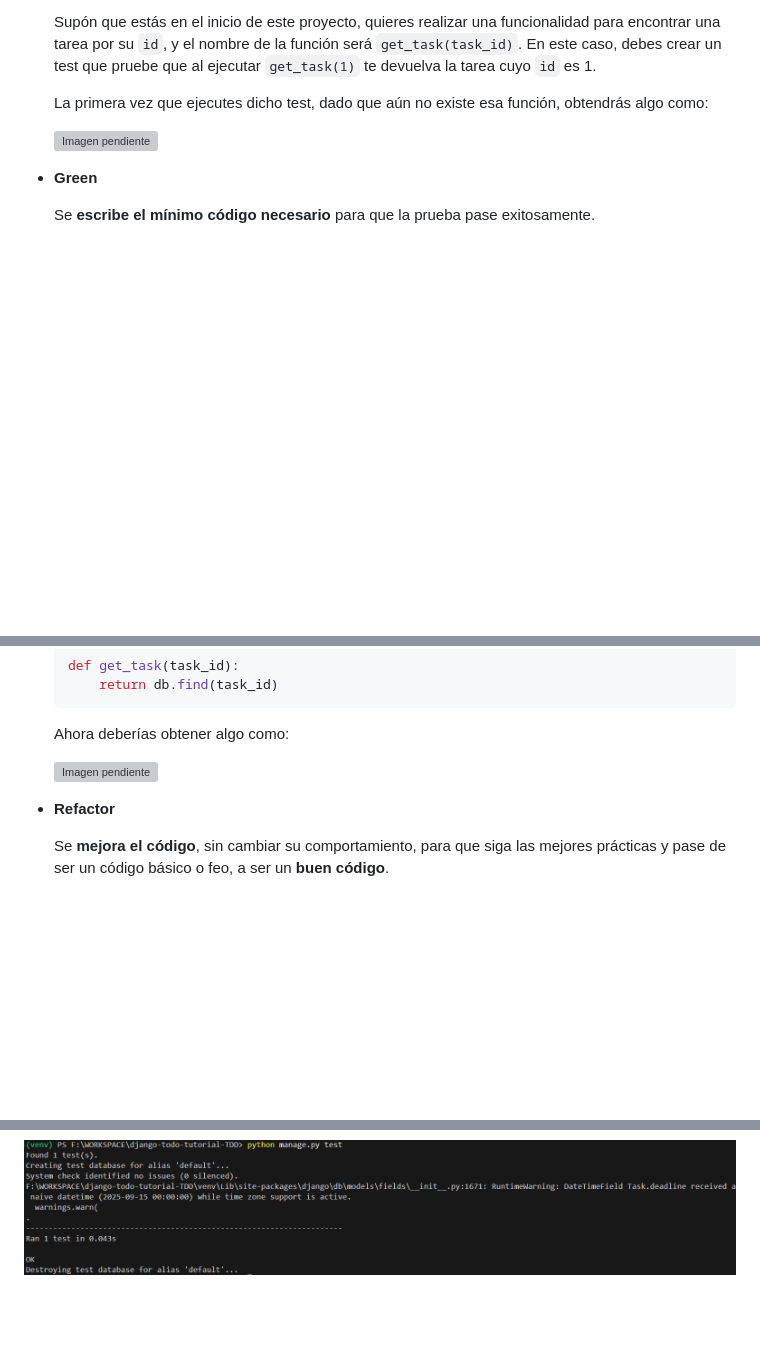
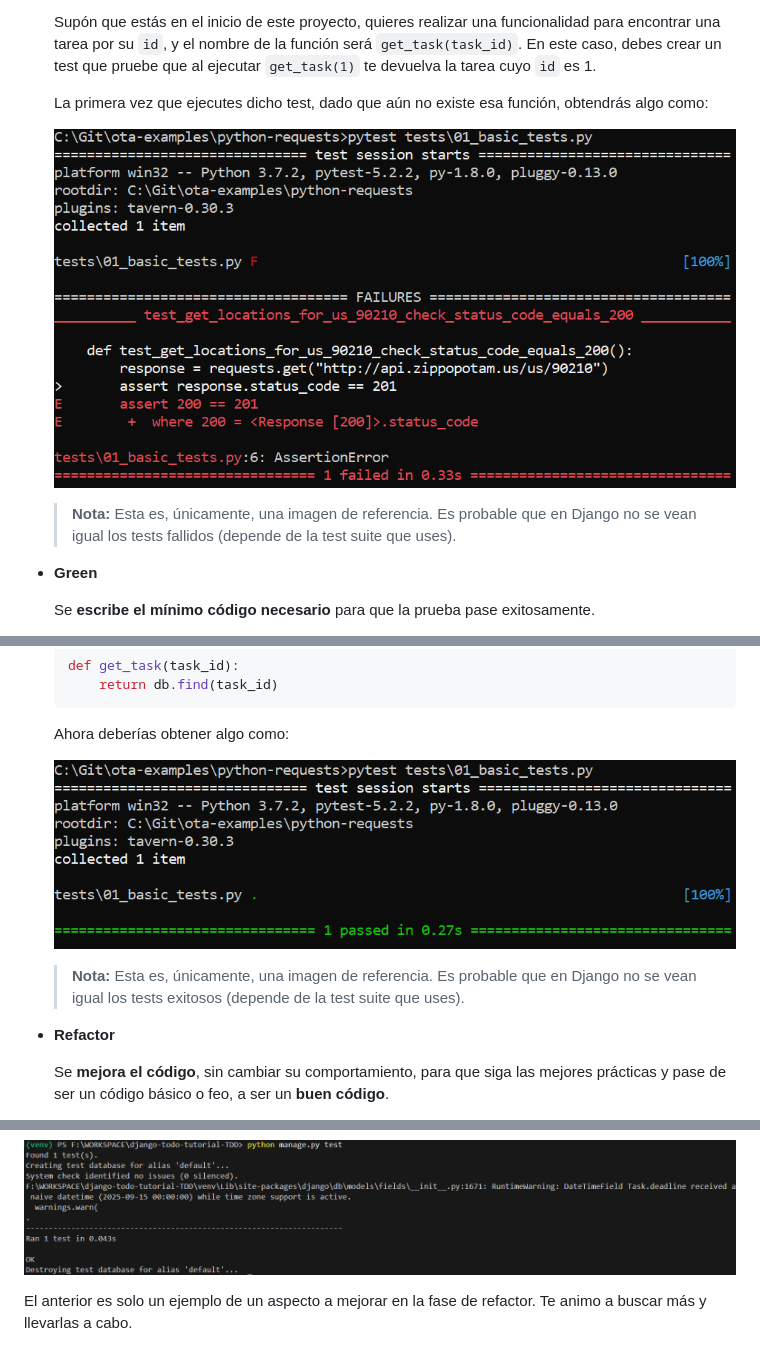
Before and after one commit to yuluka/django-todo-tutorial-TDD, a Markdown page: README.md, 3 parts joined by grey strips. Rendered like a GitHub page; pictures changed too: docs/images/test_fail_example.png (added), docs/images/test_ok_example.png (added); blank space fills up the shorter version; grey boxes are pictures that could not be loaded.

Commit message:
docs: add pending images

```diff
--- a/README.md
+++ b/README.md
@@ -95,7 +95,9 @@ TDD se basa en un **ciclo llamado Red-Green-Refactor**, donde:
 
     La primera vez que ejecutes dicho test, dado que aún no existe esa función, obtendrás algo como:
 
-    ![Imagen pendiente]()
+    ![Fail test](docs/images/test_fail_example.png)
+
+    > **Nota:** Esta es, únicamente, una imagen de referencia. Es probable que en Django no se vean igual los tests fallidos (depende de la test suite que uses).
 
 - **Green**
 
@@ -114,7 +116,10 @@ TDD se basa en un **ciclo llamado Red-Green-Refactor**, donde:
 
     Ahora deberías obtener algo como:
 
-    ![Imagen pendiente]()
+    ![Test OK](docs/images/test_ok_example.png)
+
+    > **Nota:** Esta es, únicamente, una imagen de referencia. Es probable que en Django no se vean igual los tests exitosos (depende de la test suite que uses).
+
 
 - **Refactor**
 
@@ -1079,3 +1084,5 @@ def create_task(request):
 Ahora podemos **volver a probar** que las pruebas sigan funcionando correctamente (usando `return redirect('home')` para evitar tratar de llamar a un servicio que aún no existe):
 
 ![Test OK](docs/images/test_ok2.png)
+
+El anterior es solo un ejemplo de un aspecto a mejorar en la fase de refactor. Te animo a buscar más y llevarlas a cabo.
```
